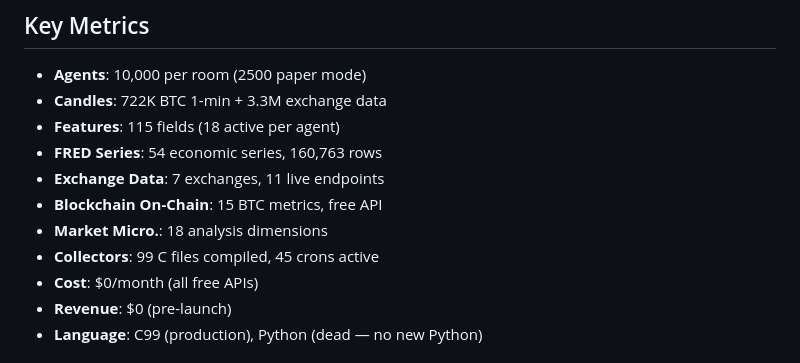
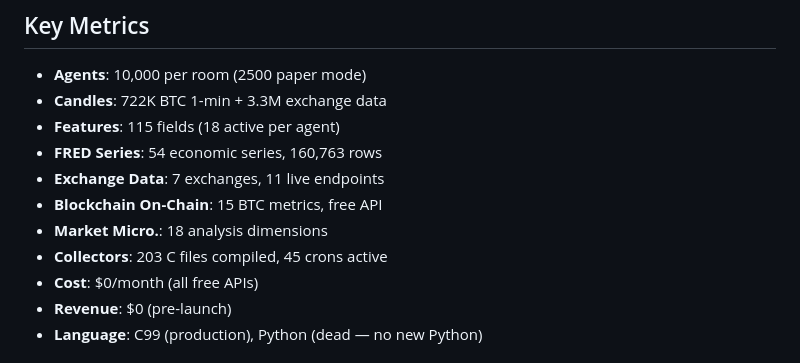
Before and after one commit to waefrebeorn/money-room, a Markdown page: README.md, the part around the change. Drawn GitHub-style.

Commit message:
Barnacle sweep: update stale C source counts (76→200 in docs, 99→203 in README)

```diff
--- a/README.md
+++ b/README.md
@@ -82,7 +82,7 @@
 - **Exchange Data**: 7 exchanges, 11 live endpoints
 - **Blockchain On-Chain**: 15 BTC metrics, free API
 - **Market Micro.**: 18 analysis dimensions
-- **Collectors**: 99 C files compiled, 45 crons active
+- **Collectors**: 203 C files compiled, 45 crons active
 - **Cost**: $0/month (all free APIs)
 - **Revenue**: $0 (pre-launch)
 - **Language**: C99 (production), Python (dead — no new Python)
```
Also changed, not shown: docs/mega-era-architecture.md (+3 -3 lines), vault/achievements.md (+2 -0 lines).
